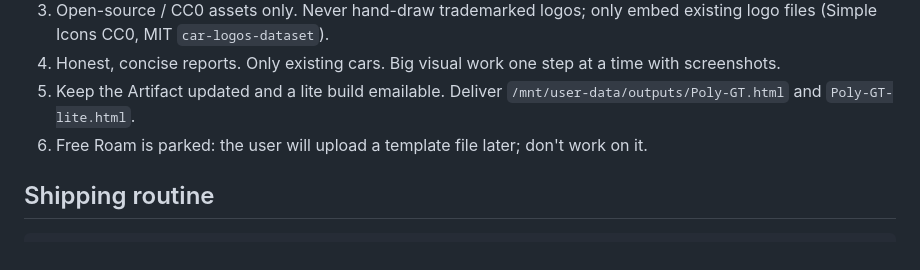
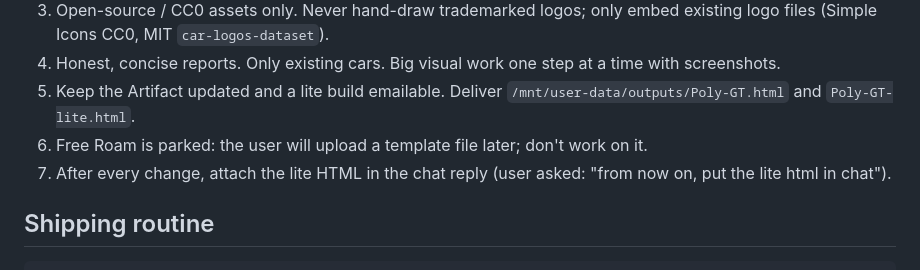
Before and after one commit to hakanalverson-cyber/polytourismo, a Markdown page: HANDOFF.md, the part around the change. GitHub-like rendering.

Commit message:
Handoff: always attach the lite build in chat
Co-Authored-By: Claude Opus 5.5 (1M context) <noreply@anthropic.com>
Claude-Session: https://claude.ai/code/session_01J4oJrgVgy3gSecNejw2V1y

````diff
--- a/HANDOFF.md
+++ b/HANDOFF.md
@@ -15,6 +15,7 @@ Needs: `npm install` (three@0.128 in node_modules, used by tests), Python 3 with
 4. Honest, concise reports. Only existing cars. Big visual work one step at a time with screenshots.
 5. Keep the Artifact updated and a lite build emailable. Deliver `/mnt/user-data/outputs/Poly-GT.html` and `Poly-GT-lite.html`.
 6. Free Roam is parked: the user will upload a template file later; don't work on it.
+7. After every change, attach the lite HTML in the chat reply (user asked: "from now on, put the lite html in chat").
 
 ## Shipping routine
 ```
````
